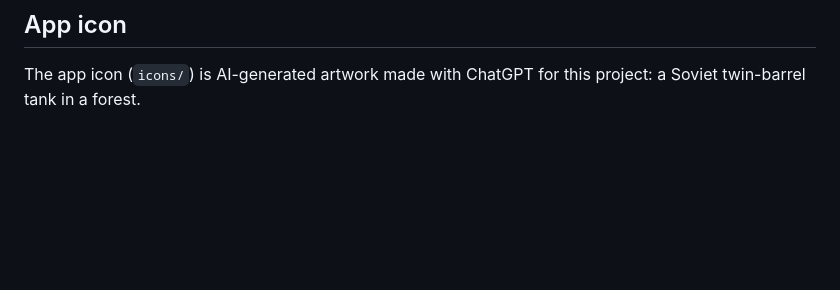
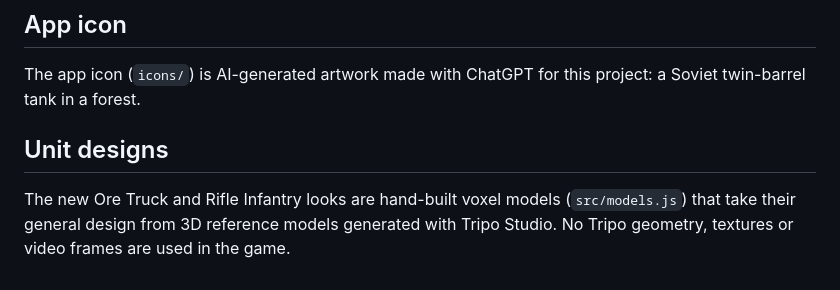
Before and after one commit to trdaniels90/mobile-rts, a Markdown page: CREDITS.md, the part around the change. Rendered like a GitHub page; blank space fills up the shorter version.

Commit message:
Credit Tripo Studio references for the Ore Truck and Rifle Infantry designs
Co-Authored-By: Claude Sonnet 5.5 <noreply@anthropic.com>
Claude-Session: https://claude.ai/code/session_01BkzzdhXeKgWjX6kEhUhVi8

```diff
--- a/CREDITS.md
+++ b/CREDITS.md
@@ -68,3 +68,9 @@ The layout of "Three Crossings" is traced from a pixel map design supplied by th
 
 The app icon (`icons/`) is AI-generated artwork made with ChatGPT for this project: a Soviet
 twin-barrel tank in a forest.
+
+## Unit designs
+
+The new Ore Truck and Rifle Infantry looks are hand-built voxel models (`src/models.js`) that take
+their general design from 3D reference models generated with Tripo Studio. No Tripo geometry,
+textures or video frames are used in the game.
```
